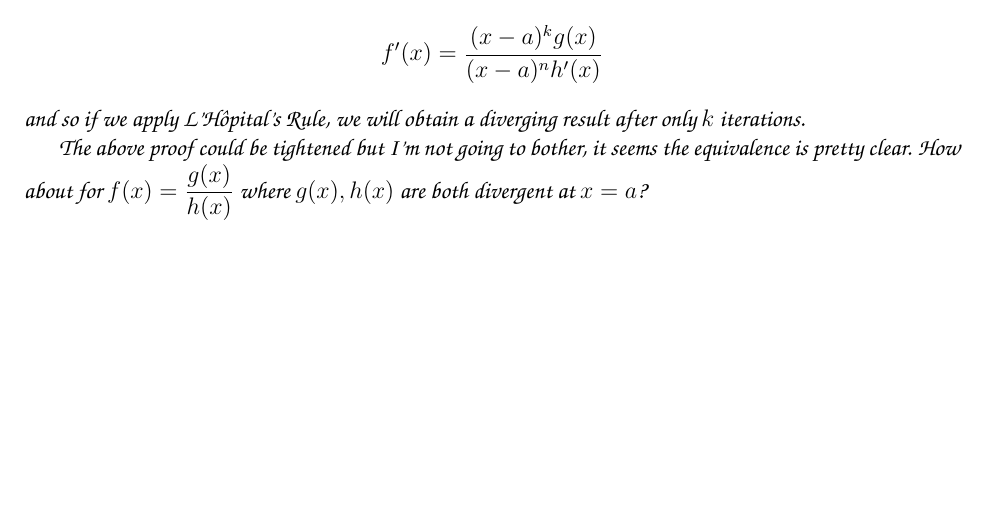
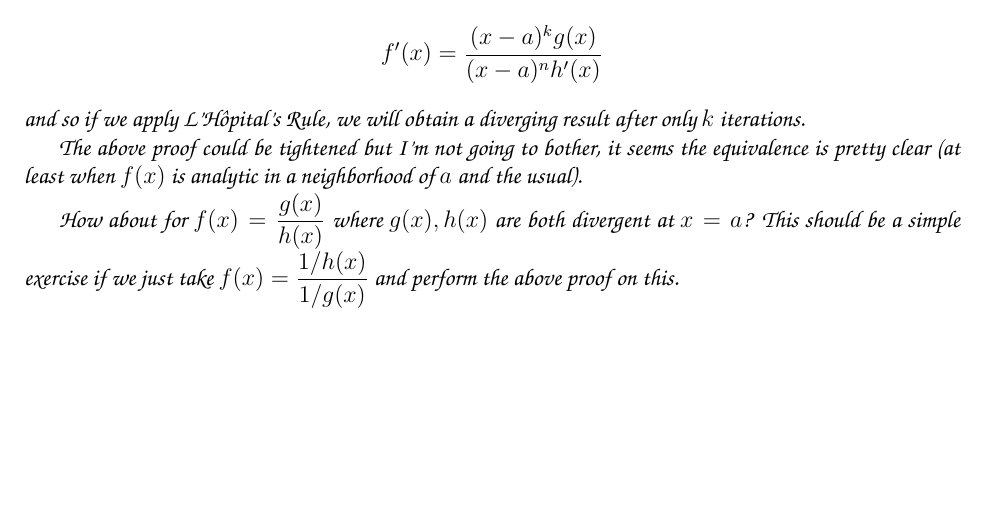
Before and after one commit to yubo56/su_self_study, a LaTeX thesis (tidbits/tidbits.tex): part of page 39 of 39, cut so that both start at the same text. Compiled offline with pdfLaTeX.

Commit message:
small update to tidbits

```diff
--- a/tidbits/tidbits.tex
+++ b/tidbits/tidbits.tex
@@ -1597,7 +1597,11 @@ and so if we apply L'H\^opital's Rule, we will obtain a diverging result after
 only $k$ iterations.
 
 The above proof could be tightened but I'm not going to bother, it seems the
-equivalence is pretty clear. How about for $f(x) = \frac{g(x)}{h(x)}$ where
-$g(x), h(x)$ are both divergent at $x = a$?
+equivalence is pretty clear (at least when $f(x)$ is analytic in a neighborhood
+of $a$ and the usual).
+
+How about for $f(x) = \frac{g(x)}{h(x)}$ where $g(x), h(x)$ are both divergent
+at $x = a$? This should be a simple exercise if we just take $f(x) =
+\frac{1/h(x)}{1/g(x)}$ and perform the above proof on this.
 
 \end{document}
```
Also changed, not shown: tidbits/tidbits.pdf.
